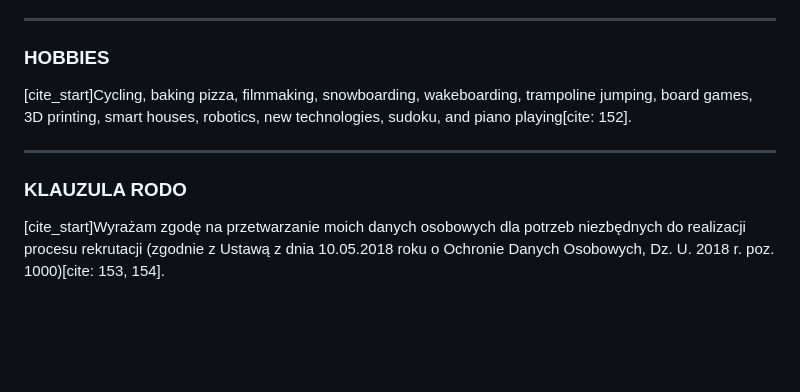
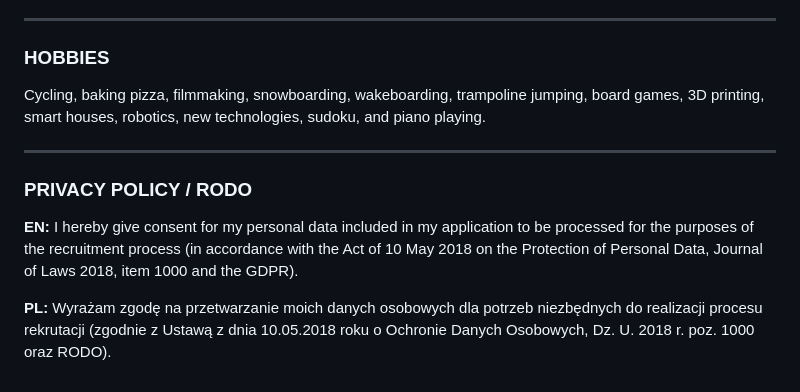
Before and after one commit to mbilski3/mbilski3.github.io, a Markdown page: index.md, the part around one of its changes. Drawn GitHub-style; blank space fills up the shorter version.

```diff
--- a/index.md
+++ b/index.md
@@ -67,9 +72,12 @@ Results-driven Senior Product Engineer with over 10 years of experience in the R
 ---
 
 ### HOBBIES
-[cite_start]Cycling, baking pizza, filmmaking, snowboarding, wakeboarding, trampoline jumping, board games, 3D printing, smart houses, robotics, new technologies, sudoku, and piano playing[cite: 152].
+Cycling, baking pizza, filmmaking, snowboarding, wakeboarding, trampoline jumping, board games, 3D printing, smart houses, robotics, new technologies, sudoku, and piano playing.
 
 ---
 
-### KLAUZULA RODO
-[cite_start]Wyrażam zgodę na przetwarzanie moich danych osobowych dla potrzeb niezbędnych do realizacji procesu rekrutacji (zgodnie z Ustawą z dnia 10.05.2018 roku o Ochronie Danych Osobowych, Dz. U. 2018 r. poz. 1000)[cite: 153, 154].
+### PRIVACY POLICY / RODO
+
+**EN:** I hereby give consent for my personal data included in my application to be processed for the purposes of the recruitment process (in accordance with the Act of 10 May 2018 on the Protection of Personal Data, Journal of Laws 2018, item 1000 and the GDPR).
+
+**PL:** Wyrażam zgodę na przetwarzanie moich danych osobowych dla potrzeb niezbędnych do realizacji procesu rekrutacji (zgodnie z Ustawą z dnia 10.05.2018 roku o Ochronie Danych Osobowych, Dz. U. 2018 r. poz. 1000 oraz RODO).
```
Also changed, not shown: other parts of index.md (+41 -36 lines).
